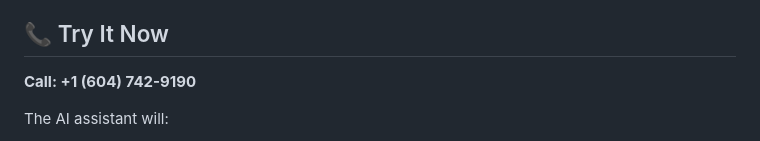
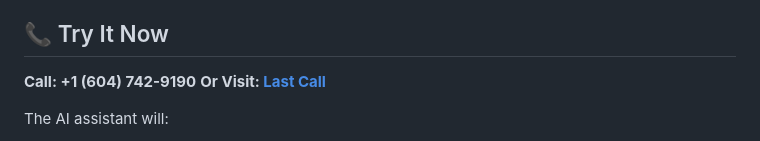
Before and after one commit to anushathukral1/Last-Call, a Markdown page: README.md, the part around the change. GitHub-like rendering.

Commit message:
Add website link for Last Call
Added a link to the Last Call website in the README.

```diff
--- a/README.md
+++ b/README.md
@@ -5,6 +5,7 @@ A voice-first app that helps you discover and reserve discounted surplus food fr
 ## 📞 Try It Now
 
 **Call: +1 (604) 742-9190**
+**Or Visit: [Last Call](https://last-call-kyd5.onrender.com)**
 
 The AI assistant will:
 1. Recognize if you're a returning caller or new user
```
